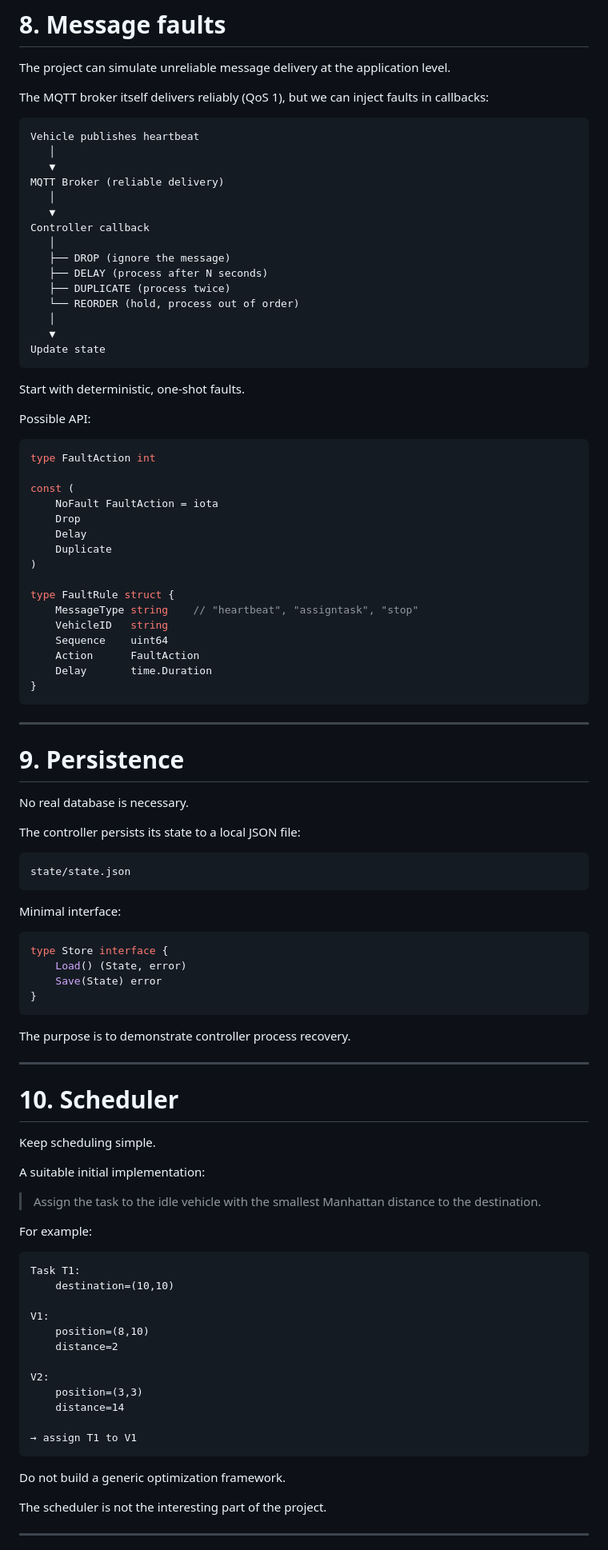
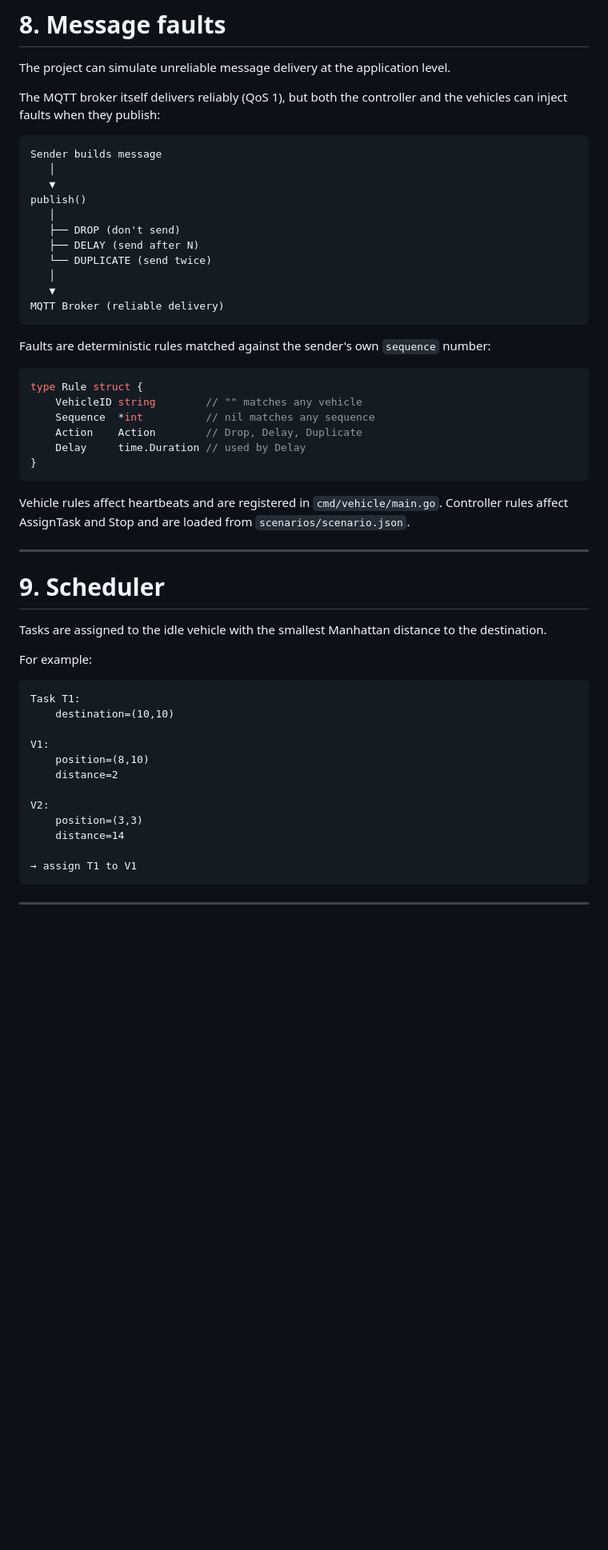
Before and after one commit to sloebrich/fleet-manager, a Markdown page: README.md, the part around one of its changes. Shown at 80% size. Rendered like a GitHub page; blank space fills up the shorter version.

Commit message:
rewrite readme

````diff
--- a/README.md
+++ b/README.md
@@ -375,81 +360,40 @@ That complexity is intentionally outside the project's scope.
 
 The project can simulate unreliable message delivery at the application level.
 
-The MQTT broker itself delivers reliably (QoS 1), but we can inject faults in callbacks:
+The MQTT broker itself delivers reliably (QoS 1), but both the controller and the vehicles can inject faults when they publish:
 
 ```text
-Vehicle publishes heartbeat
+Sender builds message
+   │
+   ▼
+publish()
+   │
+   ├── DROP (don't send)
+   ├── DELAY (send after N)
+   └── DUPLICATE (send twice)
    │
    ▼
 MQTT Broker (reliable delivery)
-   │
-   ▼
-Controller callback
-   │
-   ├── DROP (ignore the message)
-   ├── DELAY (process after N seconds)
-   ├── DUPLICATE (process twice)
-   └── REORDER (hold, process out of order)
-   │
-   ▼
-Update state
 ```
 
-Start with deterministic, one-shot faults.
-
-Possible API:
+Faults are deterministic rules matched against the sender's own `sequence` number:
 
 ```go
-type FaultAction int
-
-const (
-    NoFault FaultAction = iota
-    Drop
-    Delay
-    Duplicate
-)
-
-type FaultRule struct {
-    MessageType string    // "heartbeat", "assigntask", "stop"
-    VehicleID   string
-    Sequence    uint64
-    Action      FaultAction
-    Delay       time.Duration
+type Rule struct {
+    VehicleID string        // "" matches any vehicle
+    Sequence  *int          // nil matches any sequence
+    Action    Action        // Drop, Delay, Duplicate
+    Delay     time.Duration // used by Delay
 }
 ```
 
----
-
-# 9. Persistence
-
-No real database is necessary.
-
-The controller persists its state to a local JSON file:
-
-```text
-state/state.json
-```
-
-Minimal interface:
-
-```go
-type Store interface {
-    Load() (State, error)
-    Save(State) error
-}
-```
-
-The purpose is to demonstrate controller process recovery.
+Vehicle rules affect heartbeats and are registered in `cmd/vehicle/main.go`. Controller rules affect AssignTask and Stop and are loaded from `scenarios/scenario.json`.
 
 ---
 
-# 10. Scheduler
+# 9. Scheduler
 
-Keep scheduling simple.
-
-A suitable initial implementation:
-
-> Assign the task to the idle vehicle with the smallest Manhattan distance to the destination.
+Tasks are assigned to the idle vehicle with the smallest Manhattan distance to the destination.
 
 For example:
 
@@ -468,9 +412,5 @@ V2:
 → assign T1 to V1
 ```
 
-Do not build a generic optimization framework.
-
-The scheduler is not the interesting part of the project.
-
 ---
 
````
Also changed, not shown: other parts of README.md (+63 -273 lines).
